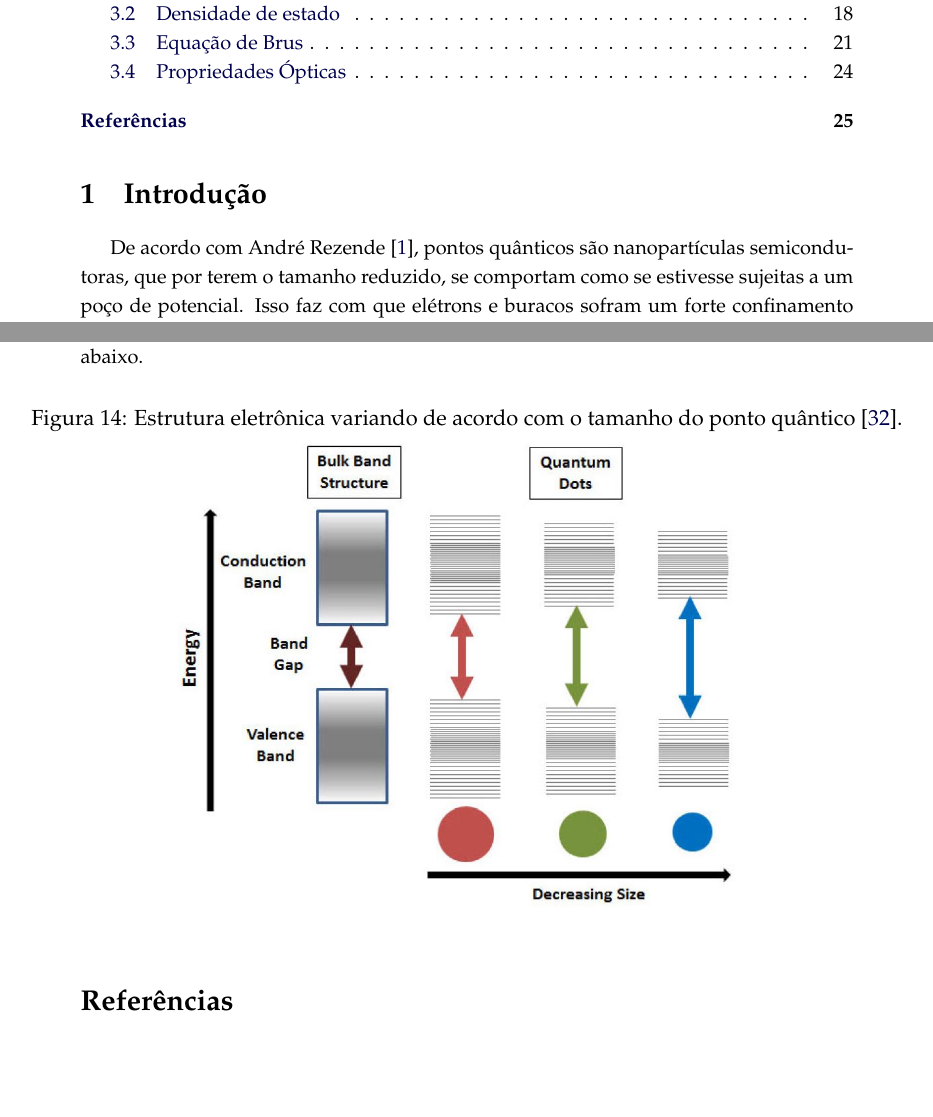
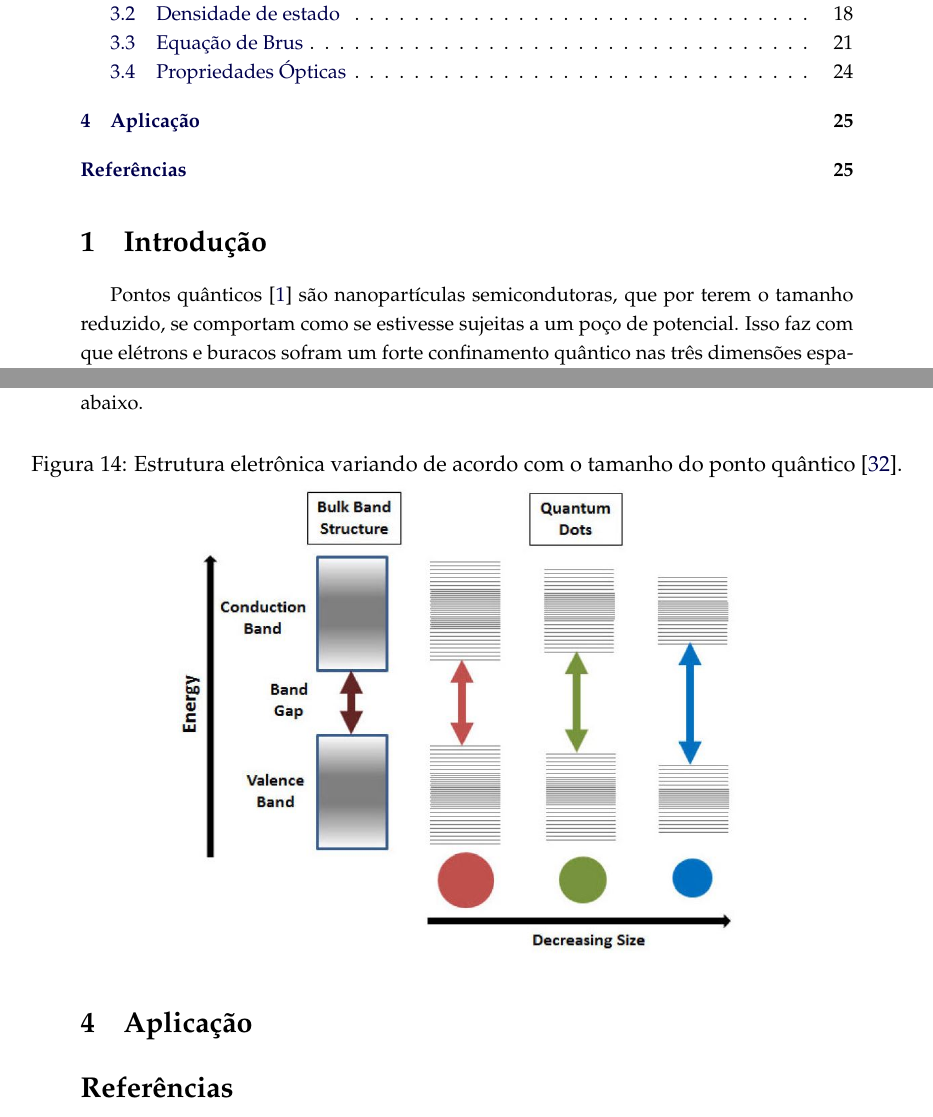
Before and after one commit to bsapereira/latex_quantum_dots, a LaTeX document (Modelo_Monografia.tex, which reads introducao.tex): two parts of pages 2 and 25 of 27, joined at a grey line, cut so that both start at the same text, the shorter picture padded with empty space. Compiled offline with pdfLaTeX.

Commit message:
Atualização para capítulo 4

```diff
--- a/Modelo_Monografia.tex
+++ b/Modelo_Monografia.tex
@@ -97,6 +97,9 @@ Universidade de São Paulo\\
 \section{Desenvolvimento}
 \input{desenvolvimento.tex}
 
+\section{Aplicação}
+\input{aplicacao.tex}
+
 
 \phantomsection
 \addcontentsline{toc}{section}{Referências}
--- a/introducao.tex
+++ b/introducao.tex
@@ -1,4 +1,4 @@
-\par De acordo com André Rezende\cite{introducao1}, pontos quânticos são nanopartículas semicondutoras, que por terem o tamanho reduzido, se comportam como se estivesse sujeitas a um poço de potencial. Isso faz com que elétrons e buracos sofram um forte confinamento quântico nas três dimensões espaciais. Devido a esse confinamento, eles têm sua energia quantizada em valores discretos, como em um átomo. Por isso também são chamados de átomos artificiais.
+\par Pontos quânticos\cite{introducao1} são nanopartículas semicondutoras, que por terem o tamanho reduzido, se comportam como se estivesse sujeitas a um poço de potencial. Isso faz com que elétrons e buracos sofram um forte confinamento quântico nas três dimensões espaciais. Devido a esse confinamento, eles têm sua energia quantizada em valores discretos, como em um átomo. Por isso também são chamados de átomos artificiais.
 
 \par A história dessas nanopartículas começa em 1980 em um artigo publicado pelo físico russo, Ekimov. Seu trabalho foi baseado no estudo de efeitos quânticos de tamanho em cristais semicondutores microscópicos em três dimensões. Segundo Ekimov \cite{introducao2}:
 
```
Also changed, not shown: Modelo_Monografia.pdf, aplicacao.tex (added), 4 other files.
